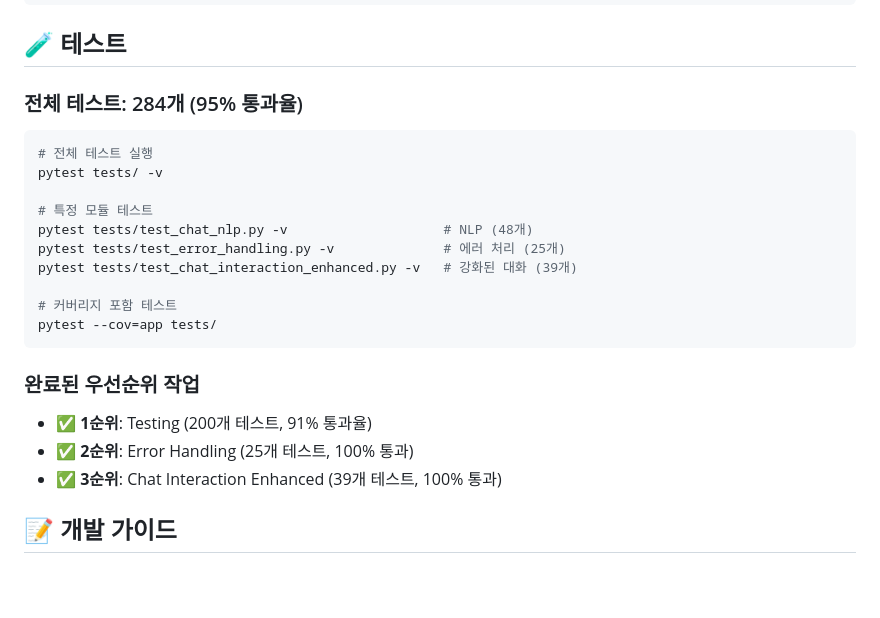
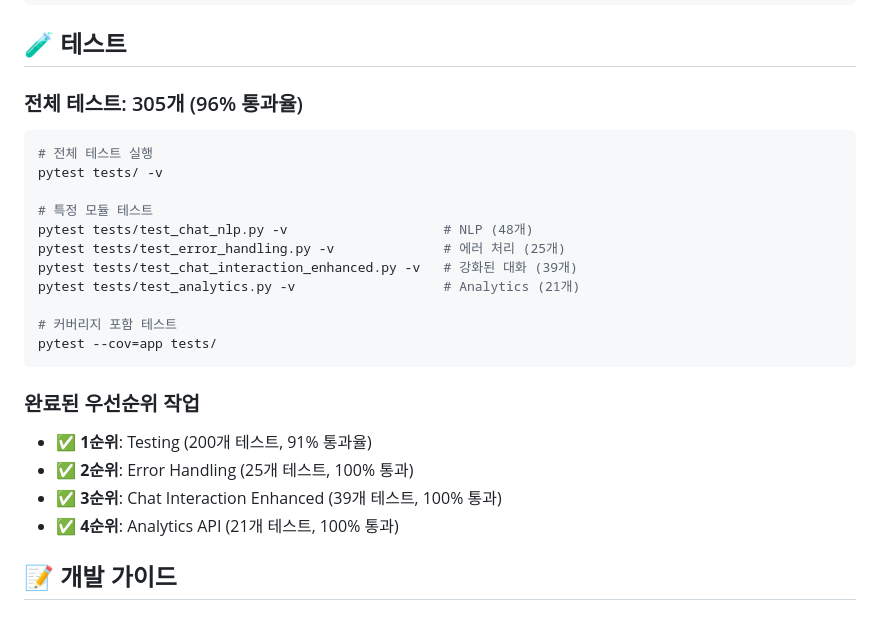
Before and after one commit to kuyeon/deks1.0, a Markdown page: backend/README.md, the part around the change. Rendered like a GitHub page; blank space fills up the shorter version.

````diff
--- a/backend/README.md
+++ b/backend/README.md
@@ -138,7 +138,7 @@ LOG_FILE=logs/deks.log
 
 ## 🧪 테스트
 
-### 전체 테스트: 284개 (95% 통과율)
+### 전체 테스트: 305개 (96% 통과율)
 
 ```bash
 # 전체 테스트 실행
@@ -148,6 +148,7 @@ pytest tests/ -v
 pytest tests/test_chat_nlp.py -v                    # NLP (48개)
 pytest tests/test_error_handling.py -v              # 에러 처리 (25개)
 pytest tests/test_chat_interaction_enhanced.py -v   # 강화된 대화 (39개)
+pytest tests/test_analytics.py -v                   # Analytics (21개)
 
 # 커버리지 포함 테스트
 pytest --cov=app tests/
@@ -157,6 +158,7 @@ pytest --cov=app tests/
 - ✅ **1순위**: Testing (200개 테스트, 91% 통과율)
 - ✅ **2순위**: Error Handling (25개 테스트, 100% 통과)
 - ✅ **3순위**: Chat Interaction Enhanced (39개 테스트, 100% 통과)
+- ✅ **4순위**: Analytics API (21개 테스트, 100% 통과)
 
 ## 📝 개발 가이드
 
````
Also changed, not shown: README.md (+35 -12 lines), 1 other file.
